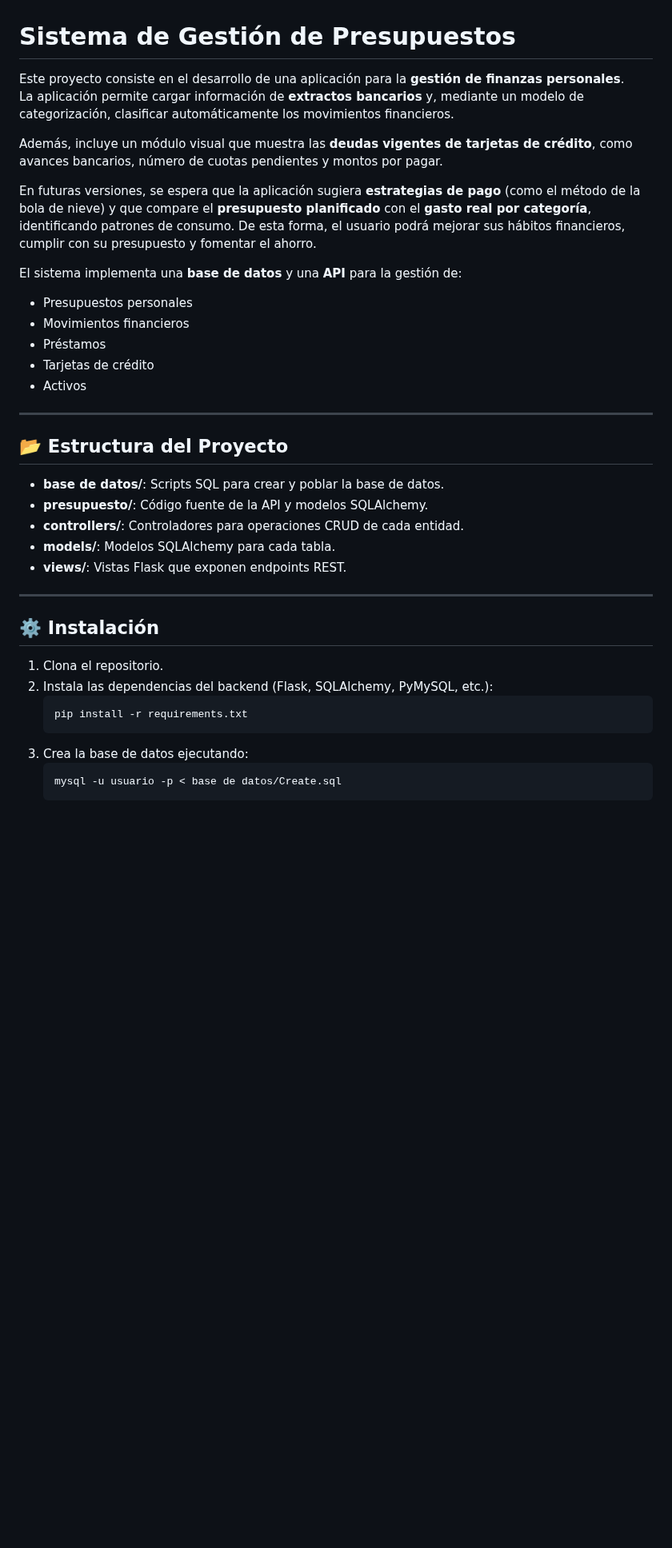
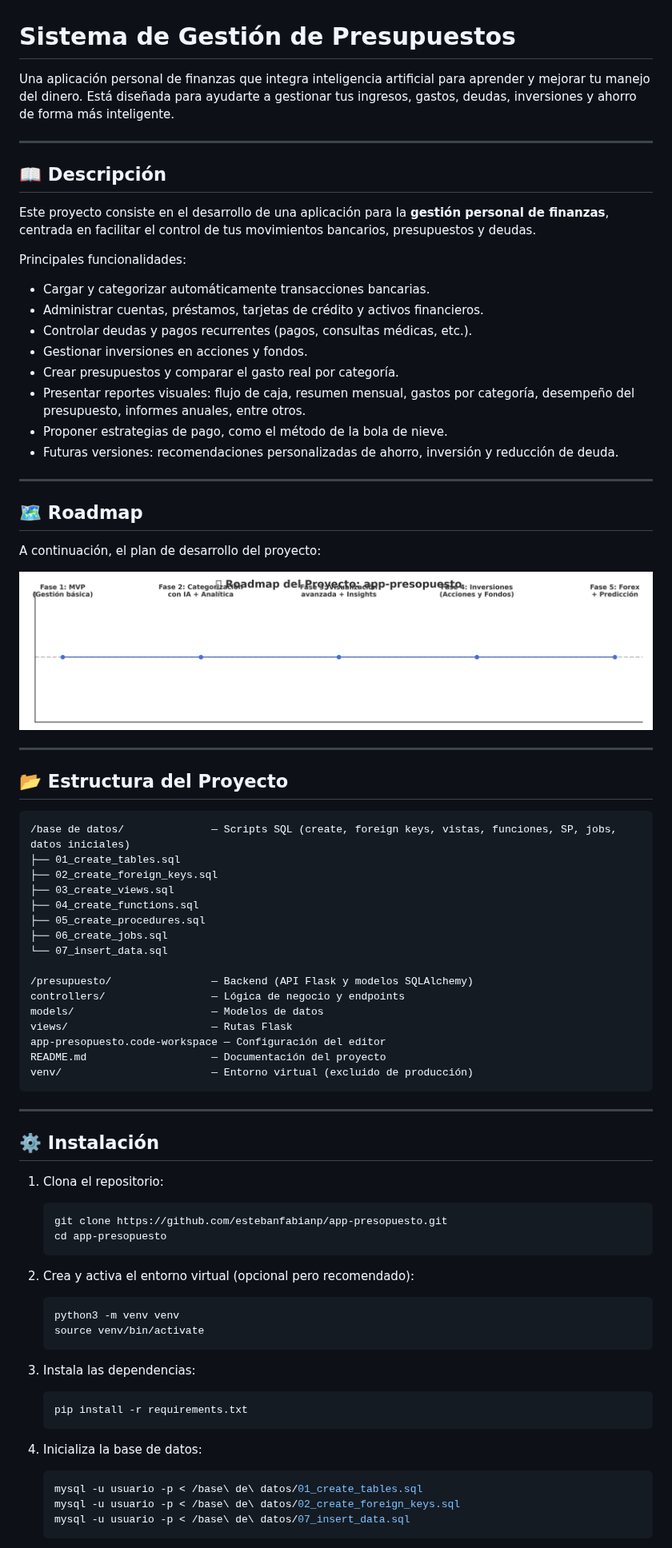
Before and after one commit to estebanfabianp/app-presopuesto, a Markdown page: README.md, the part around one of its changes. Shown at 80% size. Rendered like a GitHub page; pictures changed too: roadmap_app_presopuesto.png (added); blank space fills up the shorter version.

````diff
--- a/README.md
+++ b/README.md
@@ -1,39 +1,83 @@
 # Sistema de Gestión de Presupuestos
 
-Este proyecto consiste en el desarrollo de una aplicación para la **gestión de finanzas personales**.
-La aplicación permite cargar información de **extractos bancarios** y, mediante un modelo de categorización, clasificar automáticamente los movimientos financieros.
+Una aplicación personal de finanzas que integra inteligencia artificial para aprender y mejorar tu manejo del dinero. Está diseñada para ayudarte a gestionar tus ingresos, gastos, deudas, inversiones y ahorro de forma más inteligente.
 
-Además, incluye un módulo visual que muestra las **deudas vigentes de tarjetas de crédito**, como avances bancarios, número de cuotas pendientes y montos por pagar.
+---
 
-En futuras versiones, se espera que la aplicación sugiera **estrategias de pago** (como el método de la bola de nieve) y que compare el **presupuesto planificado** con el **gasto real por categoría**, identificando patrones de consumo. De esta forma, el usuario podrá mejorar sus hábitos financieros, cumplir con su presupuesto y fomentar el ahorro.
+## 📖 Descripción
 
-El sistema implementa una **base de datos** y una **API** para la gestión de:
-- Presupuestos personales
-- Movimientos financieros
-- Préstamos
-- Tarjetas de crédito
-- Activos
+Este proyecto consiste en el desarrollo de una aplicación para la **gestión personal de finanzas**, centrada en facilitar el control de tus movimientos bancarios, presupuestos y deudas.
+
+Principales funcionalidades:
+
+- Cargar y categorizar automáticamente transacciones bancarias.
+- Administrar cuentas, préstamos, tarjetas de crédito y activos financieros.
+- Controlar deudas y pagos recurrentes (pagos, consultas médicas, etc.).
+- Gestionar inversiones en acciones y fondos.
+- Crear presupuestos y comparar el gasto real por categoría.
+- Presentar reportes visuales: flujo de caja, resumen mensual, gastos por categoría, desempeño del presupuesto, informes anuales, entre otros.
+- Proponer estrategias de pago, como el método de la bola de nieve.
+- Futuras versiones: recomendaciones personalizadas de ahorro, inversión y reducción de deuda.
+
+---
+
+## 🗺️ Roadmap
+
+A continuación, el plan de desarrollo del proyecto:
+
+![Roadmap del Proyecto](roadmap_app_presopuesto.png)
 
 ---
 
 ## 📂 Estructura del Proyecto
 
-- **base de datos/**: Scripts SQL para crear y poblar la base de datos.
-- **presupuesto/**: Código fuente de la API y modelos SQLAlchemy.
-- **controllers/**: Controladores para operaciones CRUD de cada entidad.
-- **models/**: Modelos SQLAlchemy para cada tabla.
-- **views/**: Vistas Flask que exponen endpoints REST.
+```
+/base de datos/              — Scripts SQL (create, foreign keys, vistas, funciones, SP, jobs, datos iniciales)
+├── 01_create_tables.sql
+├── 02_create_foreign_keys.sql
+├── 03_create_views.sql
+├── 04_create_functions.sql
+├── 05_create_procedures.sql
+├── 06_create_jobs.sql
+└── 07_insert_data.sql
+
+/presupuesto/                — Backend (API Flask y modelos SQLAlchemy)
+controllers/                 — Lógica de negocio y endpoints
+models/                      — Modelos de datos
+views/                       — Rutas Flask
+app-presopuesto.code‑workspace — Configuración del editor
+README.md                    — Documentación del proyecto
+venv/                        — Entorno virtual (excluido de producción)
+```
 
 ---
 
 ## ⚙️ Instalación
 
-1. Clona el repositorio.
-2. Instala las dependencias del backend (Flask, SQLAlchemy, PyMySQL, etc.):
+1. Clona el repositorio:
+
+   ```bash
+   git clone https://github.com/estebanfabianp/app-presopuesto.git
+   cd app-presopuesto
+   ```
+
+2. Crea y activa el entorno virtual (opcional pero recomendado):
+
+   ```bash
+   python3 -m venv venv
+   source venv/bin/activate
+   ```
+
+3. Instala las dependencias:
+
    ```bash
    pip install -r requirements.txt
    ```
-3. Crea la base de datos ejecutando:
+
+4. Inicializa la base de datos:
+
    ```bash
-   mysql -u usuario -p < base de datos/Create.sql
+   mysql -u usuario -p < /base\ de\ datos/01_create_tables.sql
+   mysql -u usuario -p < /base\ de\ datos/02_create_foreign_keys.sql
+   mysql -u usuario -p < /base\ de\ datos/07_insert_data.sql
    ```
````
Also changed, not shown: other parts of README.md (+27 -20 lines), documentacion/sugerencia_IA.md (added, +128 -0 lines), 1 other file.
